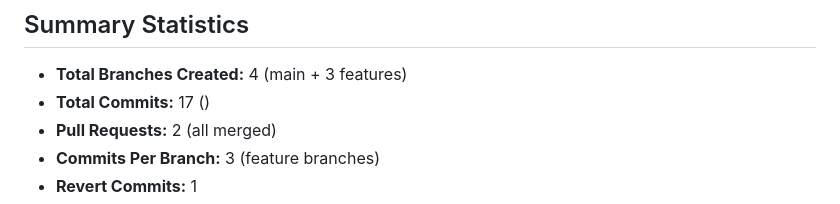
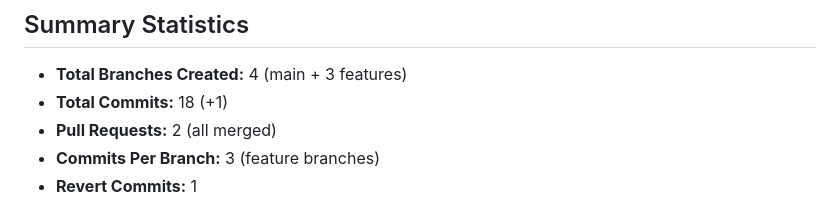
Before and after one commit to Emrysmuhammad/Frontend-version-control-task-Muhammad, a Markdown page: README.md, the part around one of its changes. Drawn GitHub-style.

Commit message:
Update README with commit count and images
Updated total commits count and status in README. Added images for better visualization.

```diff
--- a/README.md
+++ b/README.md
@@ -197,7 +197,7 @@ Can be deployed to Vercel, GitHub Pages, or any static hosting.
 ## Summary Statistics
 
 - **Total Branches Created:** 4 (main + 3 features)
-- **Total Commits:** 17 ()
+- **Total Commits:** 18 (+1)
 - **Pull Requests:** 2 (all merged)
 - **Commits Per Branch:** 3 (feature branches)
 - **Revert Commits:** 1
```
Also changed, not shown: other parts of README.md (+4 -1 lines).
